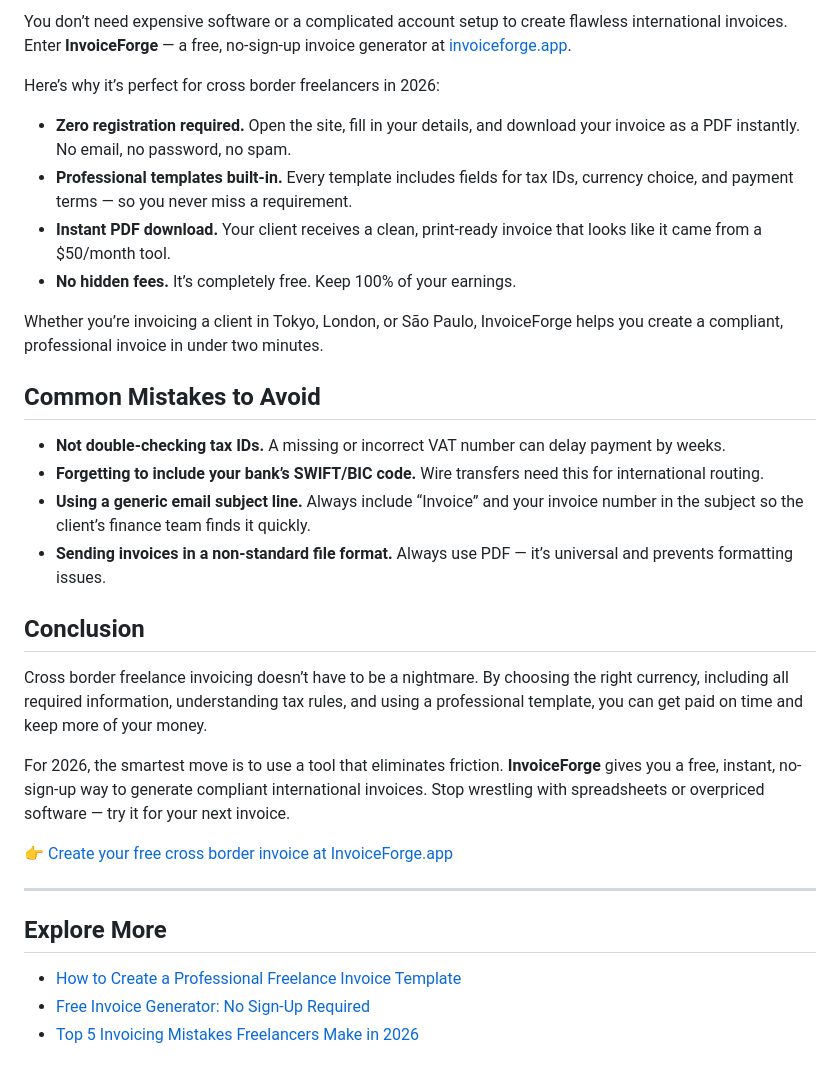
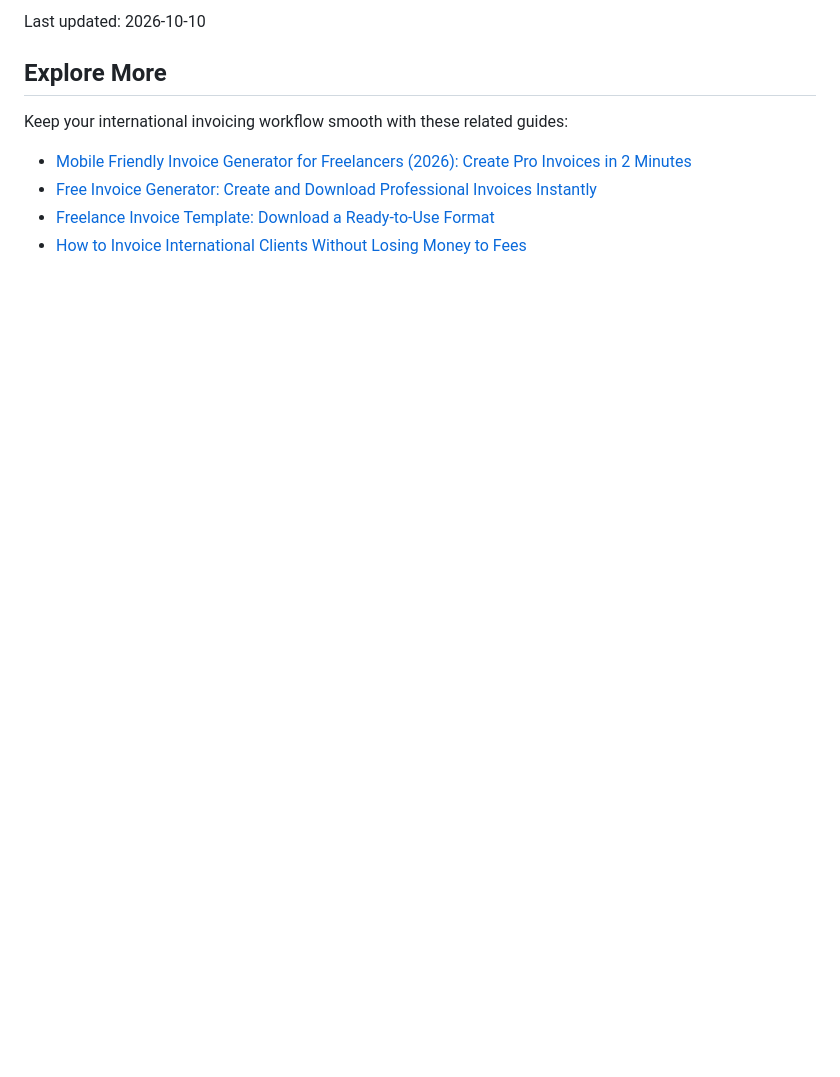
Before and after one commit to king971xn/invoiceforge, a Markdown page: content/blog/2026-06-12-the-ultimate-cross-border-freelance-invoicing-guide-2026.md, the part around one of its changes. GitHub-like rendering; blank space fills up the shorter version.

```diff
--- a/content/blog/2026-06-12-the-ultimate-cross-border-freelance-invoicing-guide-2026.md
+++ b/content/blog/2026-06-12-the-ultimate-cross-border-freelance-invoicing-guide-2026.md
@@ -78,35 +35,10 @@ Your invoice is a reflection of your professionalism. A messy, plain-text invoic
-You don’t need expensive software or a complicated account setup to create flawless international invoices. Enter **InvoiceForge** — a free, no-sign-up invoice generator at [invoiceforge.app](https://invoiceforge.app).
-
-Here’s why it’s perfect for cross border freelancers in 2026:
-
-- **Zero registration required.** Open the site, fill in your details, and download your invoice as a PDF instantly. No email, no password, no spam.
-- **Professional templates built-in.** Every template includes fields for tax IDs, currency choice, and payment terms — so you never miss a requirement.
-- **Instant PDF download.** Your client receives a clean, print-ready invoice that looks like it came from a $50/month tool.
-- **No hidden fees.** It’s completely free. Keep 100% of your earnings.
-
-Whether you’re invoicing a client in Tokyo, London, or São Paulo, InvoiceForge helps you create a compliant, professional invoice in under two minutes.
-
-## Common Mistakes to Avoid
-
-- **Not double-checking tax IDs.** A missing or incorrect VAT number can delay payment by weeks.
-- **Forgetting to include your bank’s SWIFT/BIC code.** Wire transfers need this for international routing.
-- **Using a generic email subject line.** Always include “Invoice” and your invoice number in the subject so the client’s finance team finds it quickly.
-- **Sending invoices in a non-standard file format.** Always use PDF — it’s universal and prevents formatting issues.
-
-## Conclusion
-
-Cross border freelance invoicing doesn’t have to be a nightmare. By choosing the right currency, including all required information, understanding tax rules, and using a professional template, you can get paid on time and keep more of your money.
-
-For 2026, the smartest move is to use a tool that eliminates friction. **InvoiceForge** gives you a free, instant, no-sign-up way to generate compliant international invoices. Stop wrestling with spreadsheets or overpriced software — try it for your next invoice.
-
-👉 [Create your free cross border invoice at InvoiceForge.app](https://invoiceforge.app)
-
----
+Last updated: 2026-10-10
 
 ## Explore More
 
-- [How to Create a Professional Freelance Invoice Template](/blog/freelance-invoice-template)
-- [Free Invoice Generator: No Sign-Up Required](/blog/free-invoice-generator-no-sign-up)
-- [Top 5 Invoicing Mistakes Freelancers Make in 2026](/blog/freelance-invoicing-mistakes-2026)
+Keep your international invoicing workflow smooth with these related guides:
 
-<script defer src="/js/analytics-beacon.js" data-endpoint="ANALYTICS_ENDPOINT_PLACEHOLDER"></script>
+- [Mobile Friendly Invoice Generator for Freelancers (2026): Create Pro Invoices in 2 Minutes](/blog/2026-06-10-the-best-mobile-friendly-invoice-generator-for-freelancers-on-the-go)
+- [Free Invoice Generator: Create and Download Professional Invoices Instantly](/blog/free-invoice-generator)
+- [Freelance Invoice Template: Download a Ready-to-Use Format](/blog/freelance-invoice-template)
+- [How to Invoice International Clients Without Losing Money to Fees](/blog/how-to-invoice-international-clients)
```
Also changed, not shown: other parts of content/blog/2026-06-12-the-ultimate-cross-border-freelance-invoicing-guide-2026.md (+4 -47 lines).
